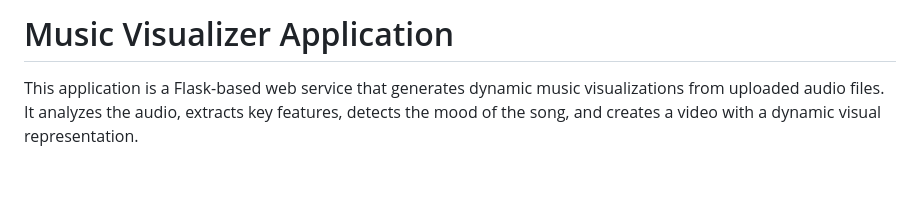
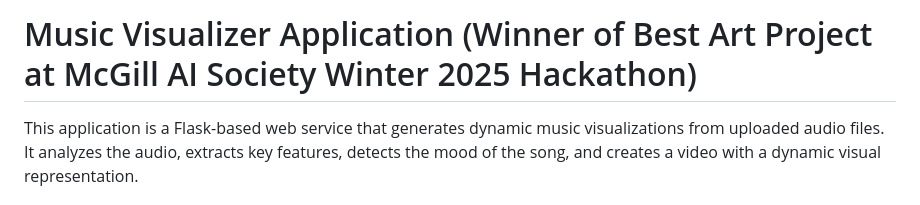
Before and after one commit to SebastianMoseres/MusicVisualization, a Markdown page: README.md, the part around the change. GitHub-like rendering; blank space fills up the shorter version.

```diff
--- a/README.md
+++ b/README.md
@@ -1,4 +1,4 @@
-# Music Visualizer Application
+# Music Visualizer Application (Winner of Best Art Project at McGill AI Society Winter 2025 Hackathon)
 
 This application is a Flask-based web service that generates dynamic music visualizations from uploaded audio files. It analyzes the audio, extracts key features, detects the mood of the song, and creates a video with a dynamic visual representation.
 
```
